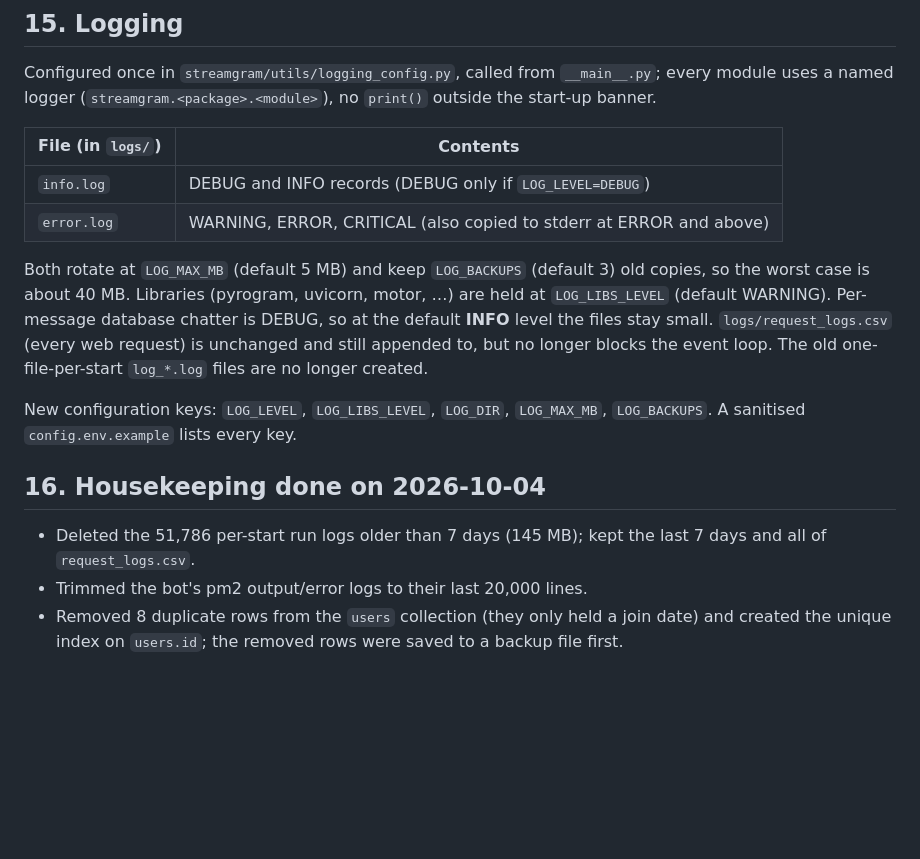
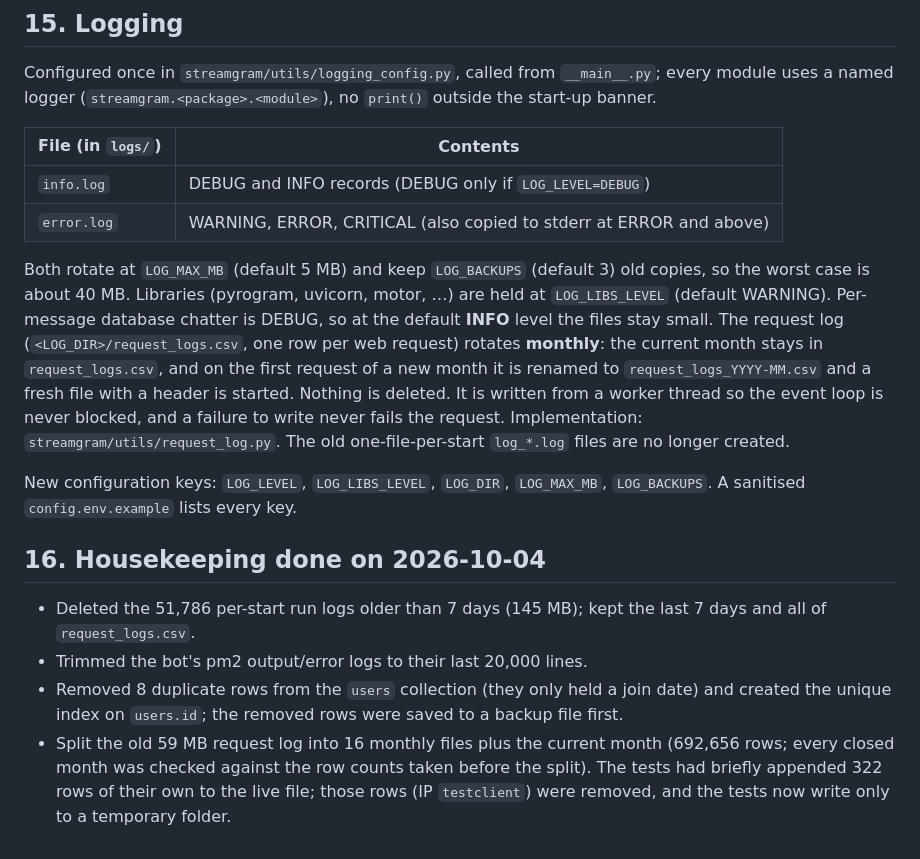
Before and after one commit to NagaRavi259/StreamGram, a Markdown page: docs/01-architecture-and-flow.md, the part around the change. GitHub-like rendering; blank space fills up the shorter version.

Commit message:
Document monthly request log rotation and the housekeeping done

```diff
--- a/docs/01-architecture-and-flow.md
+++ b/docs/01-architecture-and-flow.md
@@ -267,7 +267,7 @@ Configured once in `streamgram/utils/logging_config.py`, called from `__main__.p
 | `info.log` | DEBUG and INFO records (DEBUG only if `LOG_LEVEL=DEBUG`) |
 | `error.log` | WARNING, ERROR, CRITICAL (also copied to stderr at ERROR and above) |
 
-Both rotate at `LOG_MAX_MB` (default 5 MB) and keep `LOG_BACKUPS` (default 3) old copies, so the worst case is about 40 MB. Libraries (pyrogram, uvicorn, motor, …) are held at `LOG_LIBS_LEVEL` (default WARNING). Per-message database chatter is DEBUG, so at the default **INFO** level the files stay small. `logs/request_logs.csv` (every web request) is unchanged and still appended to, but no longer blocks the event loop. The old one-file-per-start `log_*.log` files are no longer created.
+Both rotate at `LOG_MAX_MB` (default 5 MB) and keep `LOG_BACKUPS` (default 3) old copies, so the worst case is about 40 MB. Libraries (pyrogram, uvicorn, motor, …) are held at `LOG_LIBS_LEVEL` (default WARNING). Per-message database chatter is DEBUG, so at the default **INFO** level the files stay small. The request log (`<LOG_DIR>/request_logs.csv`, one row per web request) rotates **monthly**: the current month stays in `request_logs.csv`, and on the first request of a new month it is renamed to `request_logs_YYYY-MM.csv` and a fresh file with a header is started. Nothing is deleted. It is written from a worker thread so the event loop is never blocked, and a failure to write never fails the request. Implementation: `streamgram/utils/request_log.py`. The old one-file-per-start `log_*.log` files are no longer created.
 
 New configuration keys: `LOG_LEVEL`, `LOG_LIBS_LEVEL`, `LOG_DIR`, `LOG_MAX_MB`, `LOG_BACKUPS`. A sanitised `config.env.example` lists every key.
 
@@ -276,3 +276,4 @@ New configuration keys: `LOG_LEVEL`, `LOG_LIBS_LEVEL`, `LOG_DIR`, `LOG_MAX_MB`,
 - Deleted the 51,786 per-start run logs older than 7 days (145 MB); kept the last 7 days and all of `request_logs.csv`.
 - Trimmed the bot's pm2 output/error logs to their last 20,000 lines.
 - Removed 8 duplicate rows from the `users` collection (they only held a join date) and created the unique index on `users.id`; the removed rows were saved to a backup file first.
+- Split the old 59 MB request log into 16 monthly files plus the current month (692,656 rows; every closed month was checked against the row counts taken before the split). The tests had briefly appended 322 rows of their own to the live file; those rows (IP `testclient`) were removed, and the tests now write only to a temporary folder.
```
Also changed, not shown: docs/02-progress-and-checklist.md (+2 -0 lines), docs/03-code-review-findings.md (+1 -1 lines).
